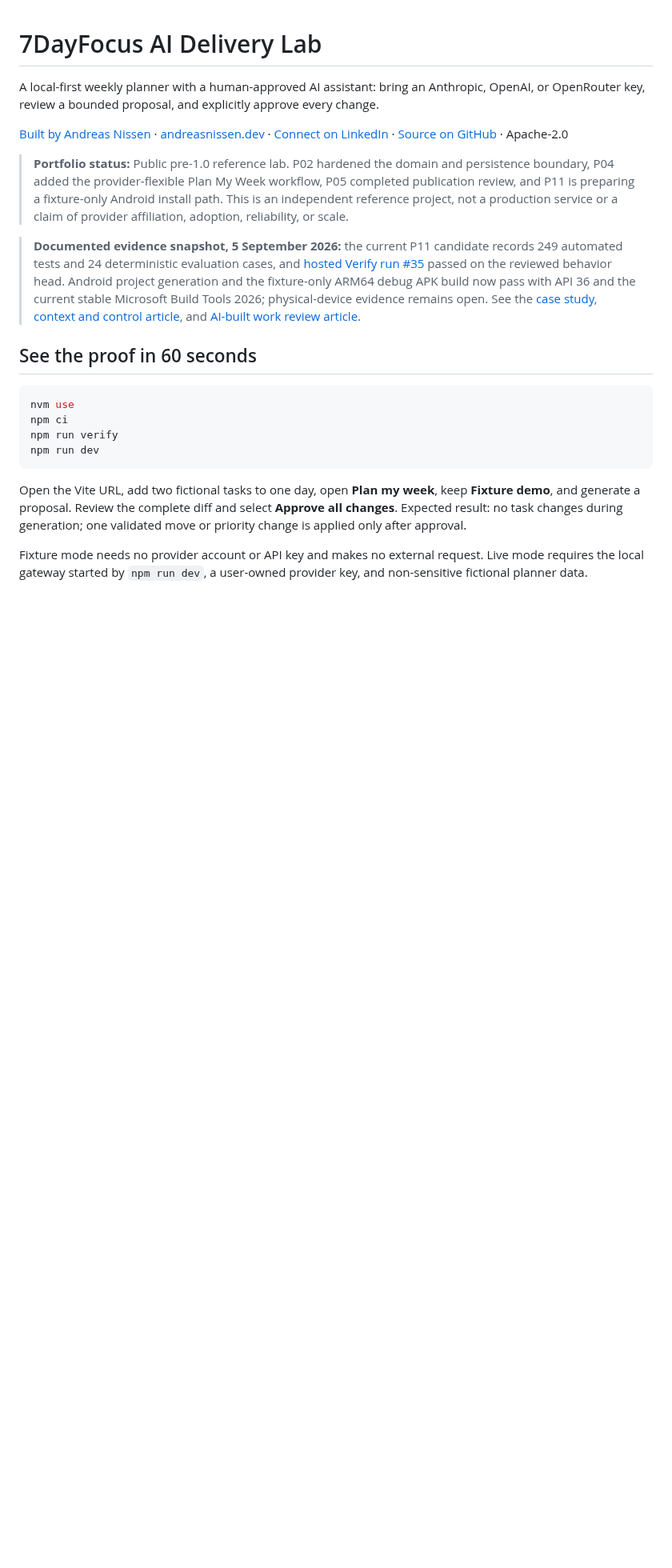
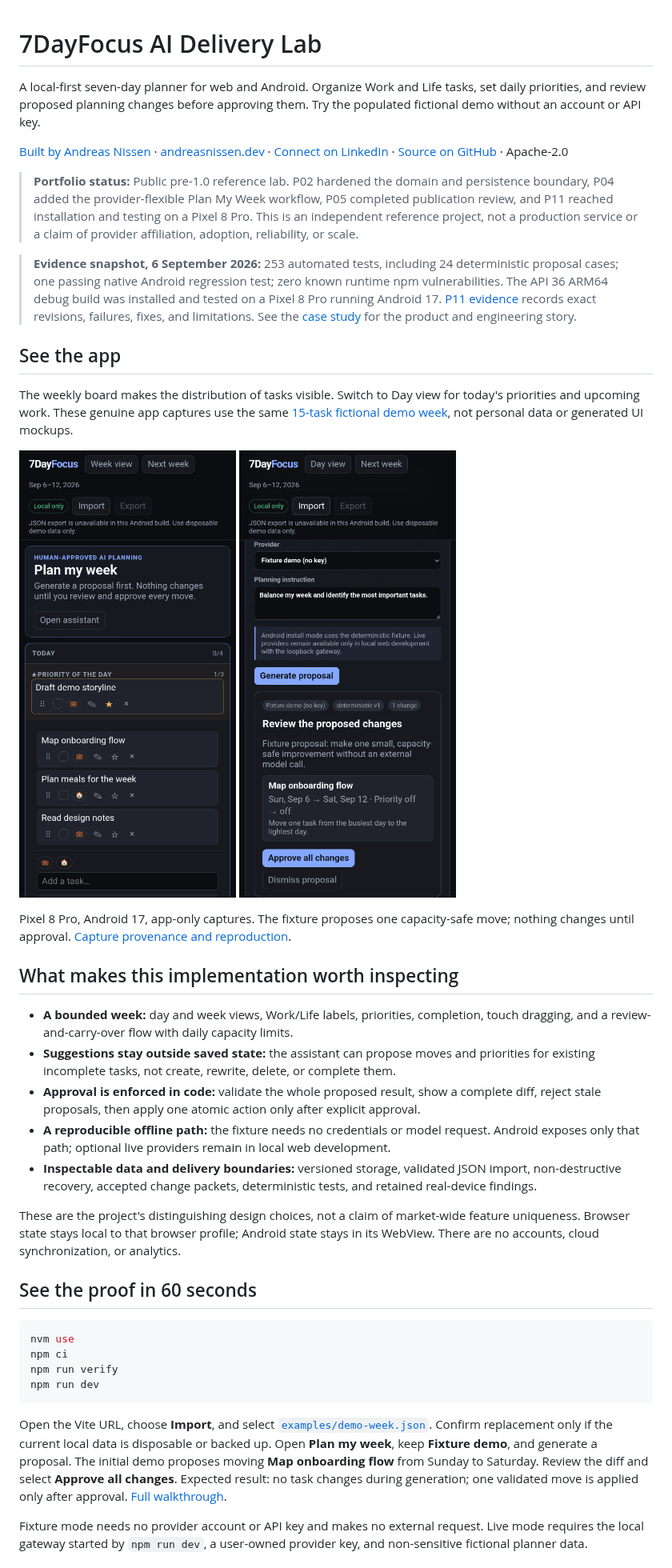
Before and after one commit to Andreasniss/7dayfocus-ai-delivery-lab, a Markdown page: README.md, the part around one of its changes. Shown at 80% size. Rendered like a GitHub page; pictures changed too: docs/screenshots/android-day.png (added), docs/screenshots/android-proposal.png (added); blank space fills up the shorter version.

Commit message:
Document Pixel verification and publish fictional app screenshots

````diff
--- a/README.md
+++ b/README.md
@@ -1,12 +1,33 @@
 # 7DayFocus AI Delivery Lab
 
-A local-first weekly planner with a human-approved AI assistant: bring an Anthropic, OpenAI, or OpenRouter key, review a bounded proposal, and explicitly approve every change.
+A local-first seven-day planner for web and Android. Organize Work and Life tasks, set daily priorities, and review proposed planning changes before approving them. Try the populated fictional demo without an account or API key.
 
 [Built by Andreas Nissen](https://github.com/Andreasniss) · [andreasnissen.dev](https://andreasnissen.dev) · [Connect on LinkedIn](https://www.linkedin.com/in/andreasnissen) · [Source on GitHub](https://github.com/Andreasniss/7dayfocus-ai-delivery-lab) · Apache-2.0
 
-> **Portfolio status:** Public pre-1.0 reference lab. P02 hardened the domain and persistence boundary, P04 added the provider-flexible Plan My Week workflow, P05 completed publication review, and P11 is preparing a fixture-only Android install path. This is an independent reference project, not a production service or a claim of provider affiliation, adoption, reliability, or scale.
+> **Portfolio status:** Public pre-1.0 reference lab. P02 hardened the domain and persistence boundary, P04 added the provider-flexible Plan My Week workflow, P05 completed publication review, and P11 reached installation and testing on a Pixel 8 Pro. This is an independent reference project, not a production service or a claim of provider affiliation, adoption, reliability, or scale.
 
-> **Documented evidence snapshot, 5 September 2026:** the current P11 candidate records 249 automated tests and 24 deterministic evaluation cases, and [hosted Verify run #35](https://github.com/Andreasniss/7dayfocus-ai-delivery-lab/actions/runs/33483496032) passed on the reviewed behavior head. Android project generation and the fixture-only ARM64 debug APK build now pass with API 36 and the current stable Microsoft Build Tools 2026; physical-device evidence remains open. See the [case study](https://andreasnissen.dev/projects/7dayfocus-ai-delivery-lab/), [context and control article](https://andreasnissen.dev/writing/context-and-control/), and [AI-built work review article](https://andreasnissen.dev/writing/reviewing-ai-built-public-work/).
+> **Evidence snapshot, 6 September 2026:** 253 automated tests, including 24 deterministic proposal cases; one passing native Android regression test; zero known runtime npm vulnerabilities. The API 36 ARM64 debug build was installed and tested on a Pixel 8 Pro running Android 17. [P11 evidence](docs/ai-dlc/changes/P11-android-personal-install/evidence.md) records exact revisions, failures, fixes, and limitations. See the [case study](https://andreasnissen.dev/projects/7dayfocus-ai-delivery-lab/) for the product and engineering story.
+
+## See the app
+
+The weekly board makes the distribution of tasks visible. Switch to Day view for today's priorities and upcoming work. These genuine app captures use the same [15-task fictional demo week](examples/demo-week.json), not personal data or generated UI mockups.
+
+<p>
+  <img src="docs/screenshots/android-day.png" width="320" alt="Installed Android day view with a fictional priority and readable task cards">
+  <img src="docs/screenshots/android-proposal.png" width="320" alt="Android fixture proposal showing a Sunday-to-Saturday move and explicit approve or dismiss controls">
+</p>
+
+Pixel 8 Pro, Android 17, app-only captures. The fixture proposes one capacity-safe move; nothing changes until approval. [Capture provenance and reproduction](docs/screenshots/README.md).
+
+## What makes this implementation worth inspecting
+
+- **A bounded week:** day and week views, Work/Life labels, priorities, completion, touch dragging, and a review-and-carry-over flow with daily capacity limits.
+- **Suggestions stay outside saved state:** the assistant can propose moves and priorities for existing incomplete tasks, not create, rewrite, delete, or complete them.
+- **Approval is enforced in code:** validate the whole proposed result, show a complete diff, reject stale proposals, then apply one atomic action only after explicit approval.
+- **A reproducible offline path:** the fixture needs no credentials or model request. Android exposes only that path; optional live providers remain in local web development.
+- **Inspectable data and delivery boundaries:** versioned storage, validated JSON import, non-destructive recovery, accepted change packets, deterministic tests, and retained real-device findings.
+
+These are the project's distinguishing design choices, not a claim of market-wide feature uniqueness. Browser state stays local to that browser profile; Android state stays in its WebView. There are no accounts, cloud synchronization, or analytics.
 
 ## See the proof in 60 seconds
 
@@ -17,7 +38,7 @@ npm run verify
 npm run dev
 ```
 
-Open the Vite URL, add two fictional tasks to one day, open **Plan my week**, keep **Fixture demo**, and generate a proposal. Review the complete diff and select **Approve all changes**. Expected result: no task changes during generation; one validated move or priority change is applied only after approval.
+Open the Vite URL, choose **Import**, and select [`examples/demo-week.json`](examples/demo-week.json). Confirm replacement only if the current local data is disposable or backed up. Open **Plan my week**, keep **Fixture demo**, and generate a proposal. The initial demo proposes moving **Map onboarding flow** from Sunday to Saturday. Review the diff and select **Approve all changes**. Expected result: no task changes during generation; one validated move is applied only after approval. [Full walkthrough](examples/README.md).
 
 Fixture mode needs no provider account or API key and makes no external request. Live mode requires the local gateway started by `npm run dev`, a user-owned provider key, and non-sensitive fictional planner data.
 
````
Also changed, not shown: other parts of README.md (+3 -3 lines), ROADMAP.md (+1 -1 lines), docs/ANDROID.md (+4 -0 lines), docs/screenshots/README.md (added, +14 -0 lines), 1 other file.
